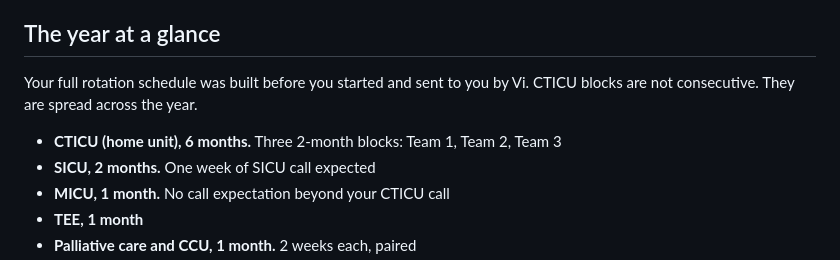
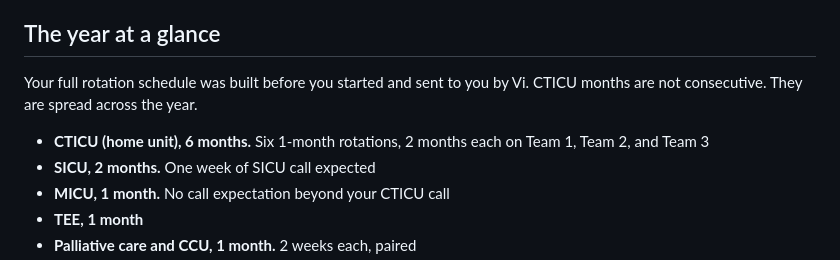
Before and after one commit to patricktgiguere/nmh-accm-hub, a Markdown page: public/content/orientation.md, the part around the change. Drawn GitHub-style.

Commit message:
Orientation: CTICU is six 1-month rotations, not three 2-month blocks
Co-Authored-By: Claude Fable 5.1 <noreply@anthropic.com>
Claude-Session: https://claude.ai/code/session_01K6oNFX2zMBrqSSwxSFCWvE

```diff
--- a/public/content/orientation.md
+++ b/public/content/orientation.md
@@ -10,9 +10,9 @@ Welcome to the Anesthesiology Critical Care Medicine fellowship. This page cover
 
 ## The year at a glance
 
-Your full rotation schedule was built before you started and sent to you by Vi. CTICU blocks are not consecutive. They are spread across the year.
+Your full rotation schedule was built before you started and sent to you by Vi. CTICU months are not consecutive. They are spread across the year.
 
-- **CTICU (home unit), 6 months.** Three 2-month blocks: Team 1, Team 2, Team 3
+- **CTICU (home unit), 6 months.** Six 1-month rotations, 2 months each on Team 1, Team 2, and Team 3
 - **SICU, 2 months.** One week of SICU call expected
 - **MICU, 1 month.** No call expectation beyond your CTICU call
 - **TEE, 1 month**
```
